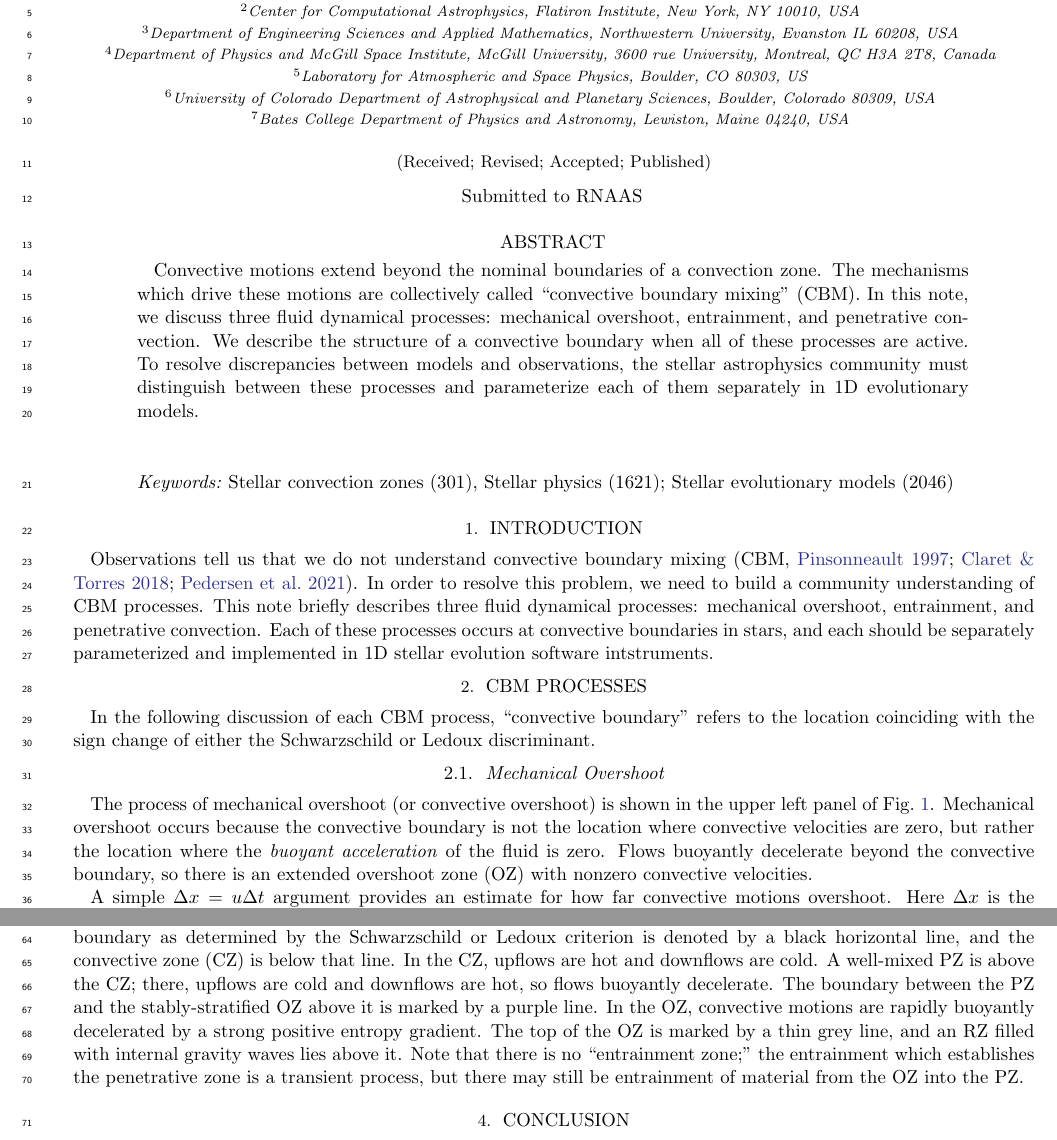
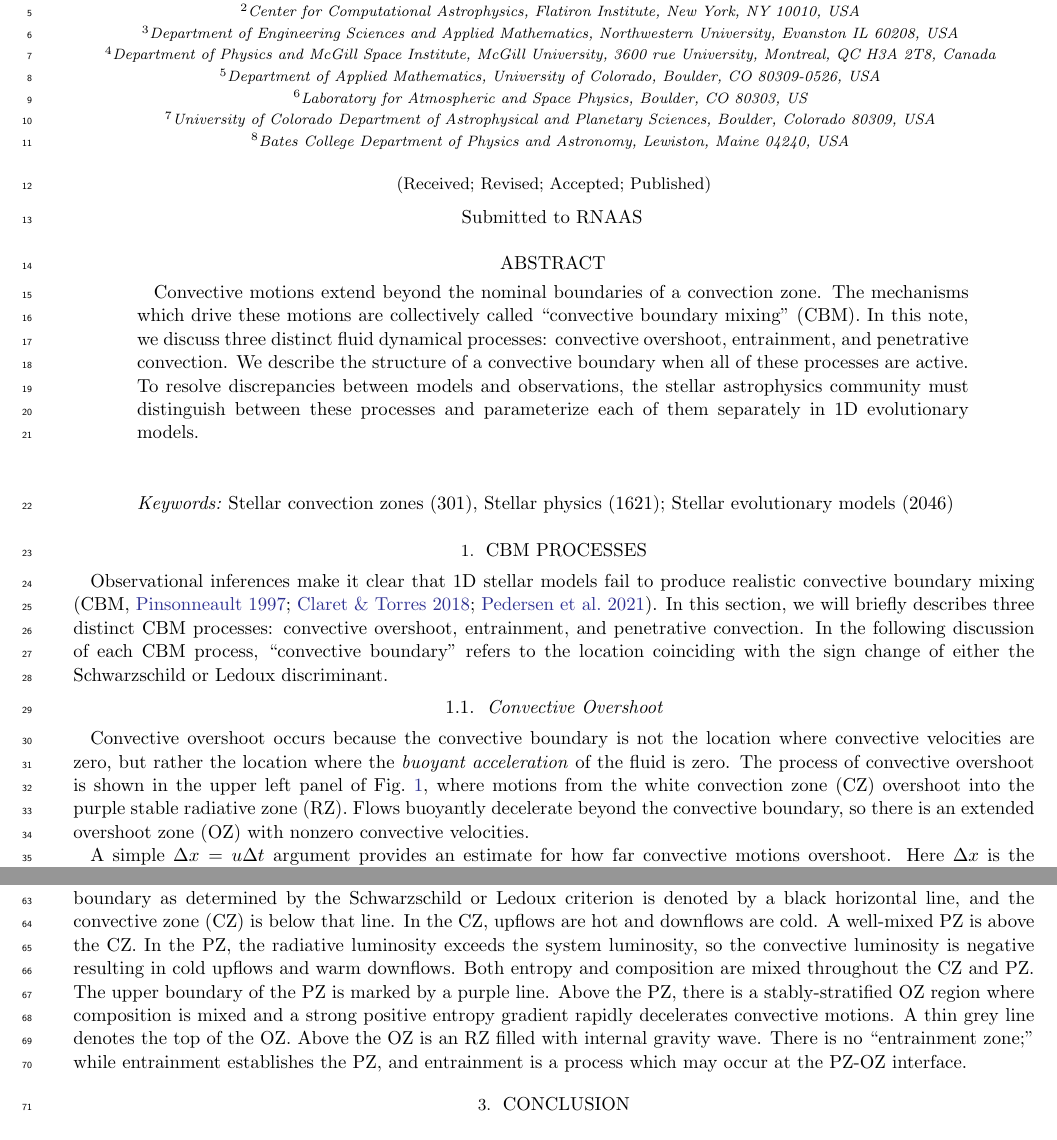
Before and after one commit to evanhanders/cbm_terminology_rnaas, a LaTeX paper (rnaas_cbm_terminology.tex, which reads intro.tex, processes.tex, structure.tex): two parts of pages 1 and 3 of 3, joined at a grey line, cut so that both start at the same text. Compiled offline with pdfLaTeX.

Commit message:
edits from Lydia incorporated

```diff
--- a/intro.tex
+++ b/intro.tex
@@ -2,5 +2,4 @@
 \label{sec:introduction}
 Observations tell us that we do not understand convective boundary mixing \citep[CBM,][]{pinsonneault_1997, claret_torres_2018, pedersen_etal_2021}.
 In order to resolve this problem, we need to build a community understanding of CBM processes.
-This note briefly describes three fluid dynamical processes: mechanical overshoot, entrainment, and penetrative convection.
 Each of these processes occurs at convective boundaries in stars, and each should be separately parameterized and implemented in 1D stellar evolution software intstruments.
--- a/processes.tex
+++ b/processes.tex
@@ -1,11 +1,13 @@
 \section{CBM Processes}
 \label{sec:processes}
 
+Observational inferences make it clear that 1D stellar models fail to produce realistic convective boundary mixing \citep[CBM,][]{pinsonneault_1997, claret_torres_2018, pedersen_etal_2021}.
+In this section, we will briefly describes three distinct CBM processes: convective overshoot, entrainment, and penetrative convection.
 In the following discussion of each CBM process, ``convective boundary'' refers to the location coinciding with the sign change of either the Schwarzschild or Ledoux discriminant.
 
-\subsection{Mechanical Overshoot}
-The process of mechanical overshoot (or convective overshoot) is shown in the upper left panel of Fig.~\ref{fig:schema}.
-Mechanical overshoot occurs because the convective boundary is not the location where convective velocities are zero, but rather the location where the \emph{buoyant acceleration} of the fluid is zero.
+\subsection{Convective Overshoot}
+Convective overshoot occurs because the convective boundary is not the location where convective velocities are zero, but rather the location where the \emph{buoyant acceleration} of the fluid is zero.
+The process of convective overshoot is shown in the upper left panel of Fig.~\ref{fig:schema}, where motions from the white convection zone (CZ) overshoot into the purple stable radiative zone (RZ).
 Flows buoyantly decelerate beyond the convective boundary, so there is an extended overshoot zone (OZ) with nonzero convective velocities.
 
 A simple $\Delta x = u \Delta t$ argument provides an estimate for how far convective motions overshoot.
--- a/rnaas_cbm_terminology.tex
+++ b/rnaas_cbm_terminology.tex
@@ -78,7 +78,7 @@
 \author[0000-0003-2124-9764]{J. R. Fuentes}
 \affiliation{Department of Physics and McGill Space Institute, McGill University, 3600 rue University, Montreal, QC H3A 2T8, Canada}
 \author[0000-0002-0963-4881]{Lydia Korre}
-\affiliation{Laboratory for Atmospheric and Space Physics, Boulder, CO 80303, US}
+\affiliation{Department of Applied Mathematics, University of Colorado, Boulder, CO 80309-0526, USA}
 \author[0000-0001-8935-219X]{Benjamin P. Brown}
 \affiliation{Laboratory for Atmospheric and Space Physics, Boulder, CO 80303, US}
 \affiliation{University of Colorado Department of Astrophysical and Planetary Sciences, Boulder, Colorado 80309, USA}
@@ -91,7 +91,7 @@
 \begin{abstract}
     Convective motions extend beyond the nominal boundaries of a convection zone.
     The mechanisms which drive these motions are collectively called ``convective boundary mixing'' (CBM).
-    In this note, we discuss three fluid dynamical processes: mechanical overshoot, entrainment, and penetrative convection.
+    In this note, we discuss three distinct fluid dynamical processes: convective overshoot, entrainment, and penetrative convection.
     We describe the structure of a convective boundary when all of these processes are active.
     To resolve discrepancies between models and observations, the stellar astrophysics community must distinguish between these processes and parameterize each of them separately in 1D evolutionary models.
 \end{abstract}
@@ -99,4 +99,3 @@
 
 
 %%%% Body of paper
-\input{intro}
--- a/structure.tex
+++ b/structure.tex
@@ -3,8 +3,11 @@
 The structure of a convective boundary in steady state is shown in the bottom panel of Fig.~\ref{fig:schema}.
 The convective boundary as determined by the Schwarzschild or Ledoux criterion is denoted by a black horizontal line, and the convective zone (CZ) is below that line.
 In the CZ, upflows are hot and downflows are cold.
-A well-mixed PZ is above the CZ; there, upflows are cold and downflows are hot, so flows buoyantly decelerate.
-The boundary between the PZ and the stably-stratified OZ above it is marked by a purple line.
-In the OZ, convective motions are rapidly buoyantly decelerated by a strong positive entropy gradient.
-The top of the OZ is marked by a thin grey line, and an RZ filled with internal gravity waves lies above it.
-Note that there is no ``entrainment zone;'' the entrainment which establishes the penetrative zone is a transient process, but there may still be entrainment of material from the OZ into the PZ.
+A well-mixed PZ is above the CZ.
+In the PZ, the radiative luminosity exceeds the system luminosity, so the convective luminosity is negative resulting in cold upflows and warm downflows.
+Both entropy and composition are mixed throughout the CZ and PZ.
+The upper boundary of the PZ is marked by a purple line.
+Above the PZ, there is a stably-stratified OZ region where composition is mixed and a strong positive entropy gradient rapidly decelerates convective motions.
+A thin grey line denotes the top of the OZ.
+Above the OZ is an RZ filled with internal gravity wave.
+There is no ``entrainment zone;'' while entrainment establishes the PZ, and entrainment is a process which may occur at the PZ-OZ interface.
```
Also changed, not shown: conclusions.tex (+1 -1 lines), processes_and_structure_figure.pdf, processes.tex (32 more changed lines), rnaas_cbm_terminology.tex (19 more changed lines), 2 other files.
